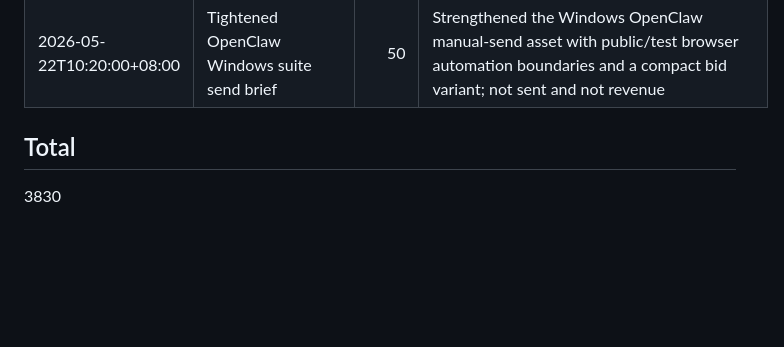
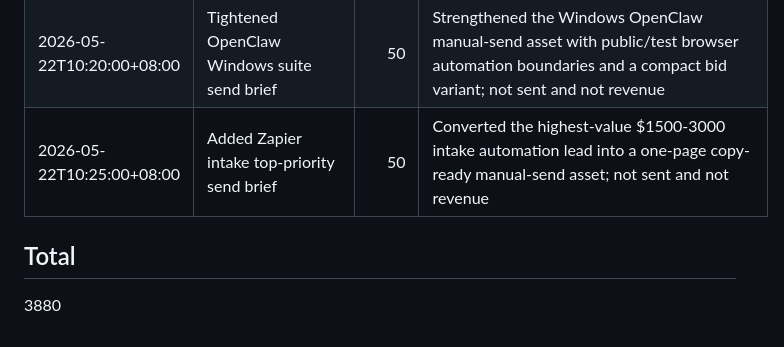
Before and after one commit to butianhua4/ai-agent-debug-kit, a Markdown page: ops/48h/MONEY_SCORE.md, the part around the change. Rendered like a GitHub page; blank space fills up the shorter version.

Commit message:
Add Zapier intake send brief

```diff
--- a/ops/48h/MONEY_SCORE.md
+++ b/ops/48h/MONEY_SCORE.md
@@ -91,7 +91,8 @@ Score rules:
 | 2026-05-22T10:10:00+08:00 | Tightened OpenClaw business automation send brief | 50 | Strengthened the highest-fit OpenClaw manual-send asset with payment/order/fulfillment boundaries and a compact bid variant; not sent and not revenue |
 | 2026-05-22T10:15:00+08:00 | Added private AI agent server setup proposal | 80 | OpenClaw/private-agent VPS setup lead converted into a fixed diagnostic proposal with strict secret-handling boundaries; not sent and not revenue |
 | 2026-05-22T10:20:00+08:00 | Tightened OpenClaw Windows suite send brief | 50 | Strengthened the Windows OpenClaw manual-send asset with public/test browser automation boundaries and a compact bid variant; not sent and not revenue |
+| 2026-05-22T10:25:00+08:00 | Added Zapier intake top-priority send brief | 50 | Converted the highest-value $1500-3000 intake automation lead into a one-page copy-ready manual-send asset; not sent and not revenue |
 
 ## Total
 
-3830
+3880
```
Also changed, not shown: ops/48h/ZAPIER_INTAKE_SEND_BRIEF.md (added, +75 -0 lines).
